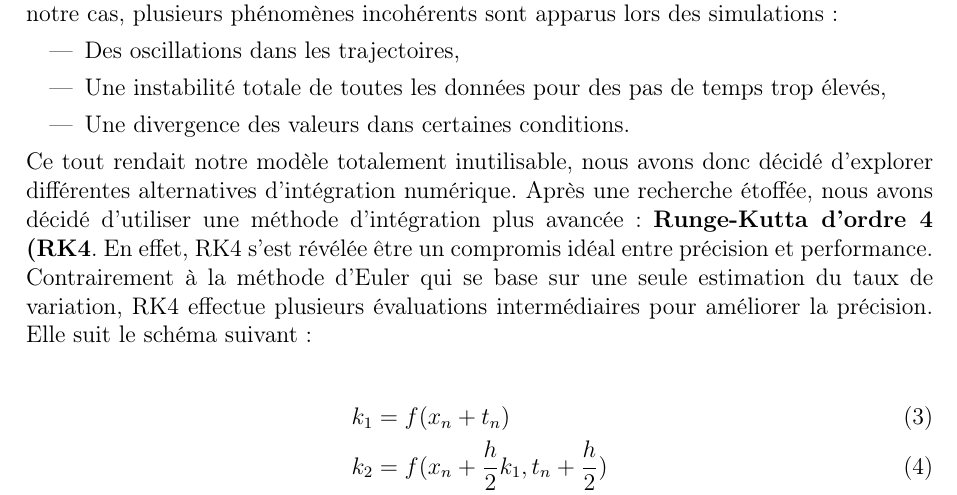
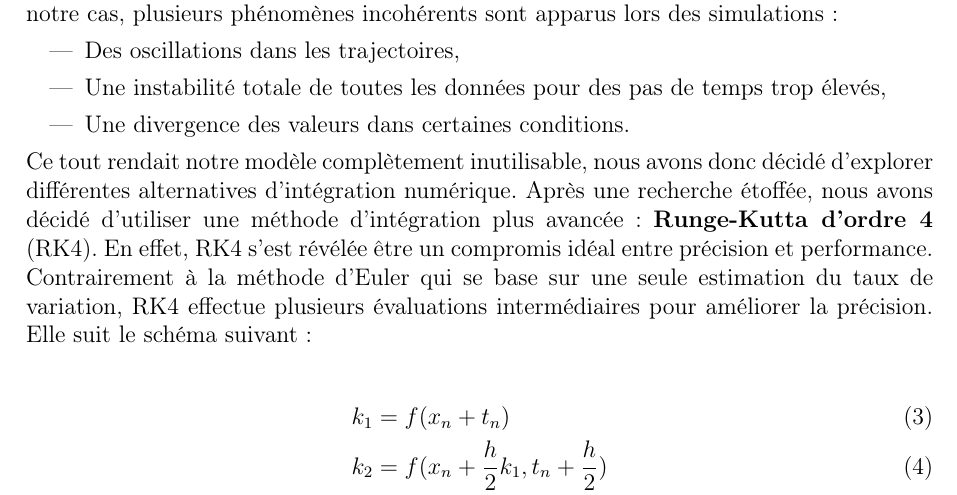
Before and after one commit to QuentinRdl/Driving-Sim, a LaTeX document (LaTeX/driving_sim_report.tex, which reads LaTeX/subpart/20_implementation_physique_modelisation_dyn_vehicule.tex): part of page 17 of 37, cut so that both start at the same text. Compiled offline with pdfLaTeX.

Commit message:
[FIX] - Newline + Fixed unclosed parenthesis

```diff
--- a/LaTeX/subpart/20_implementation_physique_modelisation_dyn_vehicule.tex
+++ b/LaTeX/subpart/20_implementation_physique_modelisation_dyn_vehicule.tex
@@ -380,7 +380,11 @@ Cependant, nous avons rencontré un problème fondamental en essayant de faire f
     \item Une instabilité totale de toutes les données pour des pas de temps trop élevés,
     \item Une divergence des valeurs dans certaines conditions.
 \end{itemize}
-Ce tout rendait notre modèle totalement inutilisable, nous avons donc décidé d'explorer différentes alternatives d'intégration numérique. Après une recherche étoffée, nous avons décidé d'utiliser une méthode d'intégration plus avancée : \textbf{Runge-Kutta d'ordre 4 (RK4}. En effet, RK4 s'est révélée être un compromis idéal entre précision et performance. Contrairement à la méthode d'Euler qui se base sur une seule estimation du taux de variation, RK4 effectue plusieurs évaluations intermédiaires pour améliorer la précision. Elle suit le schéma suivant :
+Ce tout rendait notre modèle complètement inutilisable, nous avons donc décidé d'explorer différentes alternatives d'intégration numérique.
+Après une recherche étoffée, nous avons décidé d'utiliser une méthode d'intégration plus avancée : \textbf{Runge-Kutta d'ordre 4} (RK4).
+En effet, RK4 s'est révélée être un compromis idéal entre précision et performance.
+Contrairement à la méthode d'Euler qui se base sur une seule estimation du taux de variation, RK4 effectue plusieurs évaluations intermédiaires pour améliorer la précision.
+Elle suit le schéma suivant :
 
 \begin{align}
     k_1 &= f(x_n+t_n)\\
```
Also changed, not shown: LaTeX/subpart/20_implementation_physique_modelisation_dyn_vehicule.tex (3 more changed lines).
